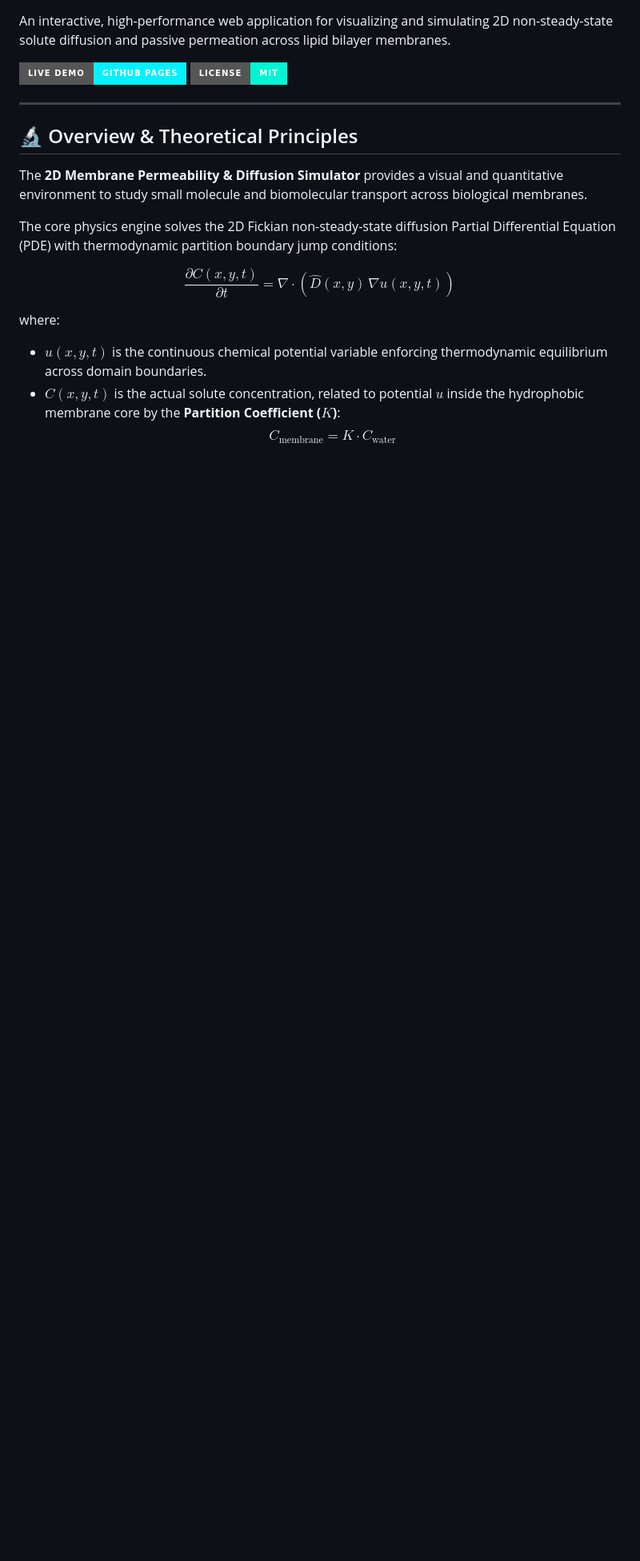
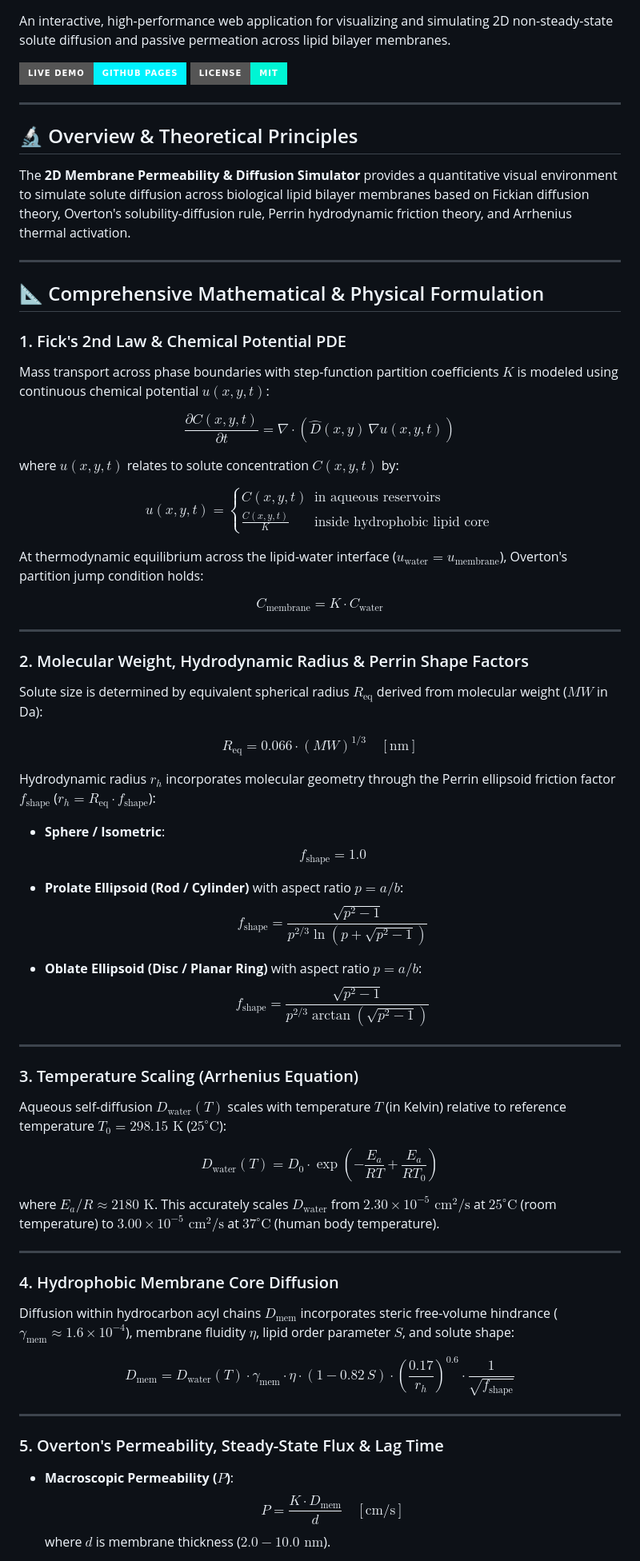
Before and after one commit to KarelBerka/2D-permeability-simulator, a Markdown page: README.md, the part around one of its changes. Shown at 80% size. Rendered like a GitHub page; badges without logos; blank space fills up the shorter version.

```diff
--- a/README.md
+++ b/README.md
@@ -9,13 +9,63 @@ An interactive, high-performance web application for visualizing and simulating
 
 ## 🔬 Overview & Theoretical Principles
 
-The **2D Membrane Permeability & Diffusion Simulator** provides a visual and quantitative environment to study small molecule and biomolecular transport across biological membranes.
+The **2D Membrane Permeability & Diffusion Simulator** provides a quantitative visual environment to simulate solute diffusion across biological lipid bilayer membranes based on Fickian diffusion theory, Overton's solubility-diffusion rule, Perrin hydrodynamic friction theory, and Arrhenius thermal activation.
 
-The core physics engine solves the 2D Fickian non-steady-state diffusion Partial Differential Equation (PDE) with thermodynamic partition boundary jump conditions:
+---
+
+## 📐 Comprehensive Mathematical & Physical Formulation
+
+### 1. Fick's 2nd Law & Chemical Potential PDE
+Mass transport across phase boundaries with step-function partition coefficients $K$ is modeled using continuous chemical potential $u(x,y,t)$:
 
 $$\frac{\partial C(x,y,t)}{\partial t} = \nabla \cdot \left( \hat{D}(x,y) \, \nabla u(x,y,t) \right)$$
 
-where:
-- $u(x,y,t)$ is the continuous chemical potential variable enforcing thermodynamic equilibrium across domain boundaries.
-- $C(x,y,t)$ is the actual solute concentration, related to potential $u$ inside the hydrophobic membrane core by the **Partition Coefficient ($K$)**:
-  $$C_{\text{membrane}} = K \cdot C_{\text{water}}$$
+where $u(x,y,t)$ relates to solute concentration $C(x,y,t)$ by:
+
+$$u(x,y,t) = \begin{cases} C(x,y,t) & \text{in aqueous reservoirs} \\ \frac{C(x,y,t)}{K} & \text{inside hydrophobic lipid core} \end{cases}$$
+
+At thermodynamic equilibrium across the lipid-water interface ($u_{\text{water}} = u_{\text{membrane}}$), Overton's partition jump condition holds:
+
+$$C_{\text{membrane}} = K \cdot C_{\text{water}}$$
+
+---
+
+### 2. Molecular Weight, Hydrodynamic Radius & Perrin Shape Factors
+Solute size is determined by equivalent spherical radius $R_{\text{eq}}$ derived from molecular weight ($MW$ in Da):
+
+$$R_{\text{eq}} = 0.066 \cdot (MW)^{1/3} \quad [\text{nm}]$$
+
+Hydrodynamic radius $r_h$ incorporates molecular geometry through the Perrin ellipsoid friction factor $f_{\text{shape}}$ ($r_h = R_{\text{eq}} \cdot f_{\text{shape}}$):
+
+- **Sphere / Isometric**:
+  $$f_{\text{shape}} = 1.0$$
+
+- **Prolate Ellipsoid (Rod / Cylinder)** with aspect ratio $p = a/b$:
+  $$f_{\text{shape}} = \frac{\sqrt{p^2 - 1}}{p^{2/3} \ln\left(p + \sqrt{p^2 - 1}\right)}$$
+
+- **Oblate Ellipsoid (Disc / Planar Ring)** with aspect ratio $p = a/b$:
+  $$f_{\text{shape}} = \frac{\sqrt{p^2 - 1}}{p^{2/3} \arctan\left(\sqrt{p^2 - 1}\right)}$$
+
+---
+
+### 3. Temperature Scaling (Arrhenius Equation)
+Aqueous self-diffusion $D_{\text{water}}(T)$ scales with temperature $T$ (in Kelvin) relative to reference temperature $T_0 = 298.15\text{ K}$ ($25^\circ\text{C}$):
+
+$$D_{\text{water}}(T) = D_0 \cdot \exp\left(-\frac{E_a}{R T} + \frac{E_a}{R T_0}\right)$$
+
+where $E_a / R \approx 2180\text{ K}$. This accurately scales $D_{\text{water}}$ from $2.30 \times 10^{-5}\text{ cm}^2/\text{s}$ at $25^\circ\text{C}$ (room temperature) to $3.00 \times 10^{-5}\text{ cm}^2/\text{s}$ at $37^\circ\text{C}$ (human body temperature).
+
+---
+
+### 4. Hydrophobic Membrane Core Diffusion
+Diffusion within hydrocarbon acyl chains $D_{\text{mem}}$ incorporates steric free-volume hindrance ($\gamma_{\text{mem}} \approx 1.6 \times 10^{-4}$), membrane fluidity $\eta$, lipid order parameter $S$, and solute shape:
+
+$$D_{\text{mem}} = D_{\text{water}}(T) \cdot \gamma_{\text{mem}} \cdot \eta \cdot (1 - 0.82 \, S) \cdot \left(\frac{0.17}{r_h}\right)^{0.6} \cdot \frac{1}{\sqrt{f_{\text{shape}}}}$$
+
+---
+
+### 5. Overton's Permeability, Steady-State Flux & Lag Time
+- **Macroscopic Permeability ($P$)**:
+  $$P = \frac{K \cdot D_{\text{mem}}}{d} \quad [\text{cm/s}]$$
+  where $d$ is membrane thickness ($2.0 - 10.0\text{ nm}$).
+
```
Also changed, not shown: other parts of README.md (+42 -36 lines).
